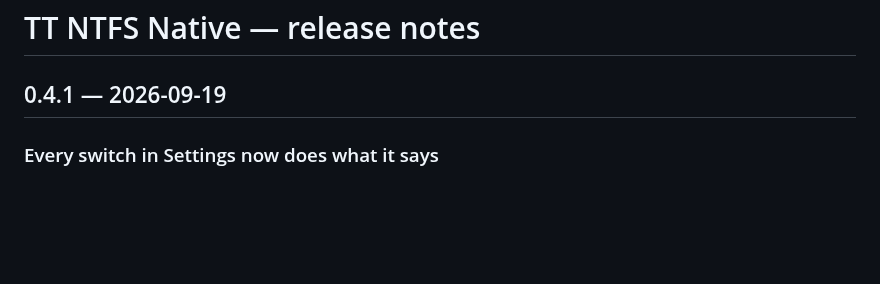
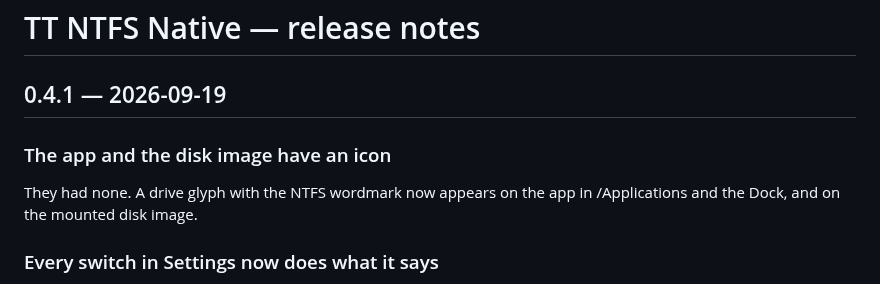
Before and after one commit to dr-kbadawi/ttntfs, a Markdown page: RELEASE-NOTES.md, the part around the change. Drawn GitHub-style; blank space fills up the shorter version.

Commit message:
docs: 0.4.1 release notes mention the icon

```diff
--- a/RELEASE-NOTES.md
+++ b/RELEASE-NOTES.md
@@ -1,6 +1,12 @@
 # TT NTFS Native — release notes
 
 ## 0.4.1 — 2026-09-19
+
+### The app and the disk image have an icon
+
+They had none. A drive glyph with the NTFS wordmark now appears on the app in
+/Applications and the Dock, and on the mounted disk image.
+
 
 ### Every switch in Settings now does what it says
 
```
